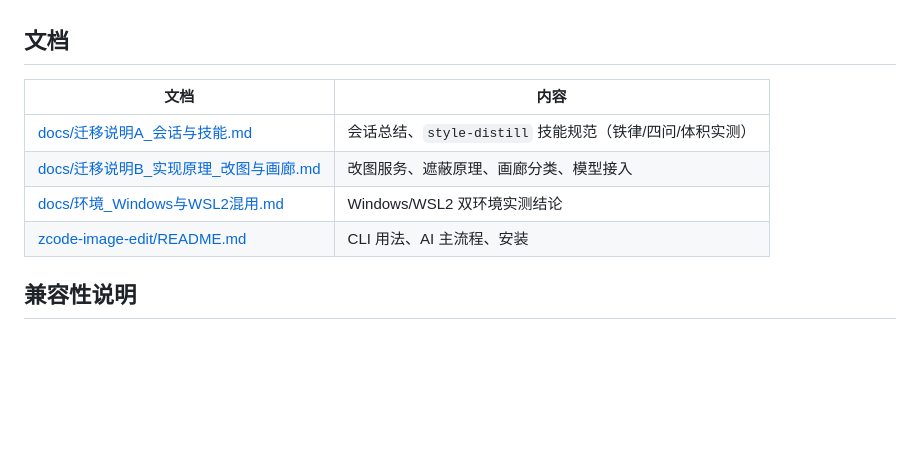
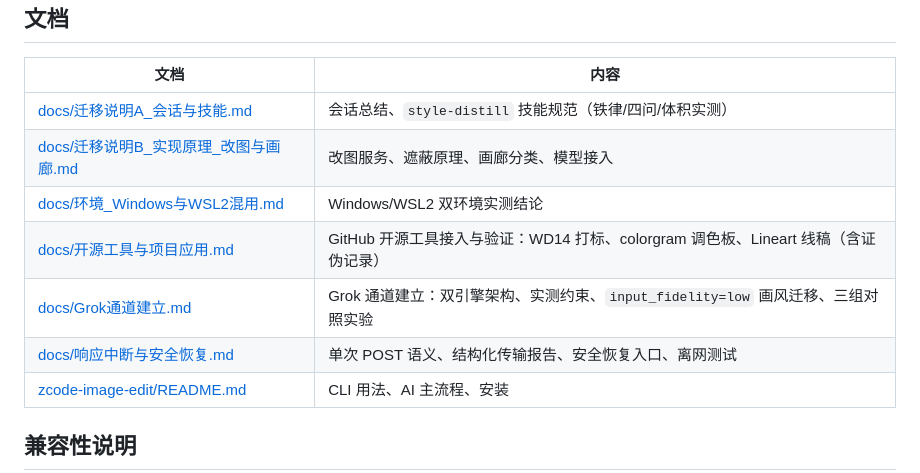
Before and after one commit to Lyn-Linyanhe/image-edit-studio, a Markdown page: README.md, the part around the change. Rendered like a GitHub page; blank space fills up the shorter version.

```diff
--- a/README.md
+++ b/README.md
@@ -95,6 +95,9 @@ python zcode-image-edit/bin/zimage.py edit --image 原图.png --rect 300,200,700
 | [docs/迁移说明A_会话与技能.md](docs/迁移说明A_会话与技能.md) | 会话总结、`style-distill` 技能规范（铁律/四问/体积实测） |
 | [docs/迁移说明B_实现原理_改图与画廊.md](docs/迁移说明B_实现原理_改图与画廊.md) | 改图服务、遮蔽原理、画廊分类、模型接入 |
 | [docs/环境_Windows与WSL2混用.md](docs/环境_Windows与WSL2混用.md) | Windows/WSL2 双环境实测结论 |
+| [docs/开源工具与项目应用.md](docs/开源工具与项目应用.md) | GitHub 开源工具接入与验证：WD14 打标、colorgram 调色板、Lineart 线稿（含证伪记录） |
+| [docs/Grok通道建立.md](docs/Grok通道建立.md) | Grok 通道建立：双引擎架构、实测约束、`input_fidelity=low` 画风迁移、三组对照实验 |
+| [docs/响应中断与安全恢复.md](docs/响应中断与安全恢复.md) | 单次 POST 语义、结构化传输报告、安全恢复入口、离网测试 |
 | [zcode-image-edit/README.md](zcode-image-edit/README.md) | CLI 用法、AI 主流程、安装 |
 
 ## 兼容性说明
```
Also changed, not shown: docs/Grok通道建立.md (added, +93 -0 lines), docs/开源工具与项目应用.md (added, +75 -0 lines).
